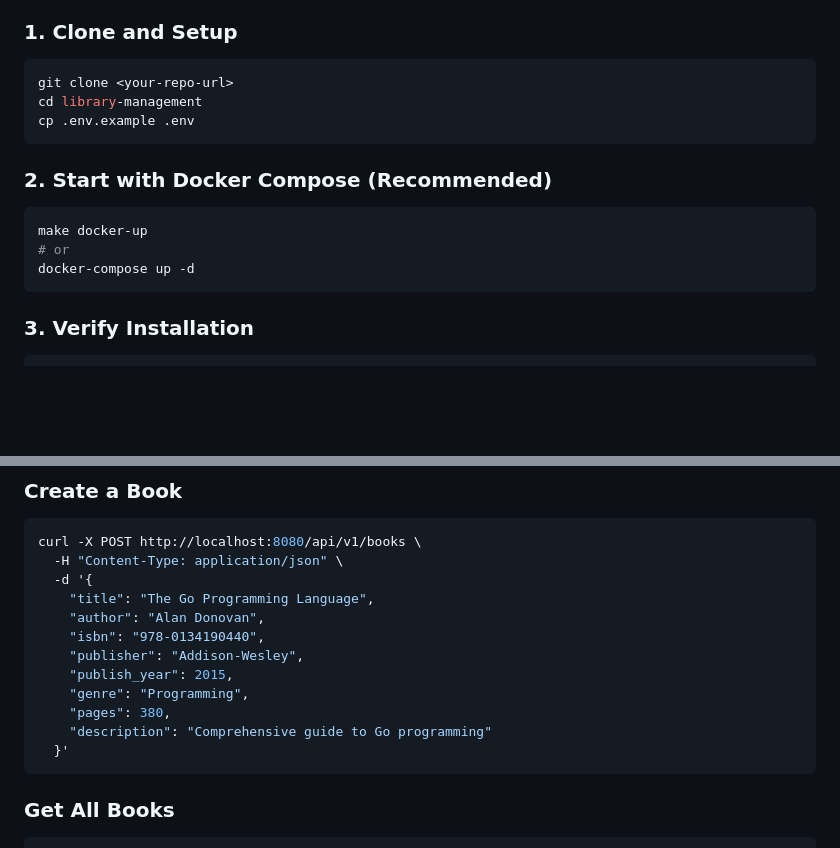
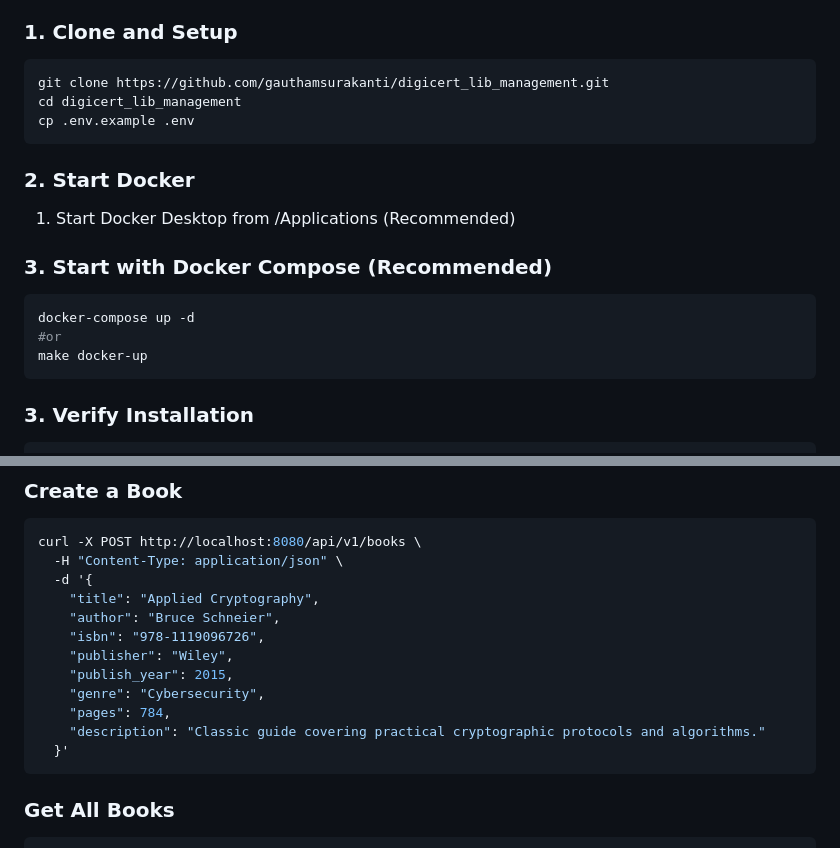
Before and after one commit to gauthamsurakanti/digicert_lib_management, a Markdown page: README.md, 2 parts joined by grey strips. Drawn GitHub-style; blank space fills up the shorter version.

Commit message:
update-readMe

````diff
--- a/README.md
+++ b/README.md
@@ -25,16 +25,19 @@ A production-ready library management system built with **Go**, featuring clean
 
 ### 1. Clone and Setup
 ```bash
-git clone <your-repo-url>
-cd library-management
+git clone https://github.com/gauthamsurakanti/digicert_lib_management.git
+cd digicert_lib_management
 cp .env.example .env
 ```
 
-### 2. Start with Docker Compose (Recommended)
+### 2. Start Docker
+1. Start Docker Desktop from /Applications (Recommended)
+
+### 3. Start with Docker Compose (Recommended)
 ```bash
+docker-compose up -d
+#or
 make docker-up
-# or
-docker-compose up -d
 ```
 
 ### 3. Verify Installation
@@ -67,14 +70,14 @@ curl http://localhost:8080/health
 curl -X POST http://localhost:8080/api/v1/books \
   -H "Content-Type: application/json" \
   -d '{
-    "title": "The Go Programming Language",
-    "author": "Alan Donovan",
-    "isbn": "978-0134190440",
-    "publisher": "Addison-Wesley",
+    "title": "Applied Cryptography",
+    "author": "Bruce Schneier",
+    "isbn": "978-1119096726",
+    "publisher": "Wiley",
     "publish_year": 2015,
-    "genre": "Programming",
-    "pages": 380,
-    "description": "Comprehensive guide to Go programming"
+    "genre": "Cybersecurity",
+    "pages": 784,
+    "description": "Classic guide covering practical cryptographic protocols and algorithms."
   }'
 ```
 
````
